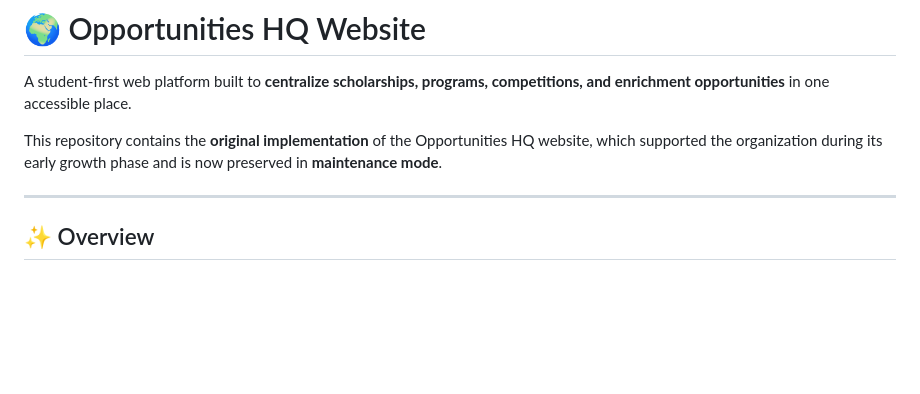
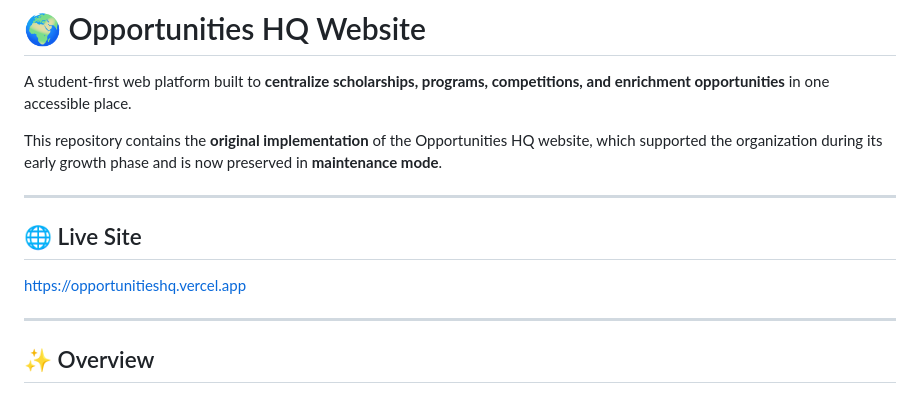
Before and after one commit to johannaresh/OHQ, a Markdown page: README.md, the part around the change. Drawn GitHub-style; blank space fills up the shorter version.

Commit message:
Add live site link to README
Added a link to the live site of Opportunities HQ.

```diff
--- a/README.md
+++ b/README.md
@@ -3,6 +3,11 @@
 A student-first web platform built to **centralize scholarships, programs, competitions, and enrichment opportunities** in one accessible place.
 
 This repository contains the **original implementation** of the Opportunities HQ website, which supported the organization during its early growth phase and is now preserved in **maintenance mode**.
+
+---
+
+## 🌐 Live Site
+https://opportunitieshq.vercel.app
 
 ---
 
```
